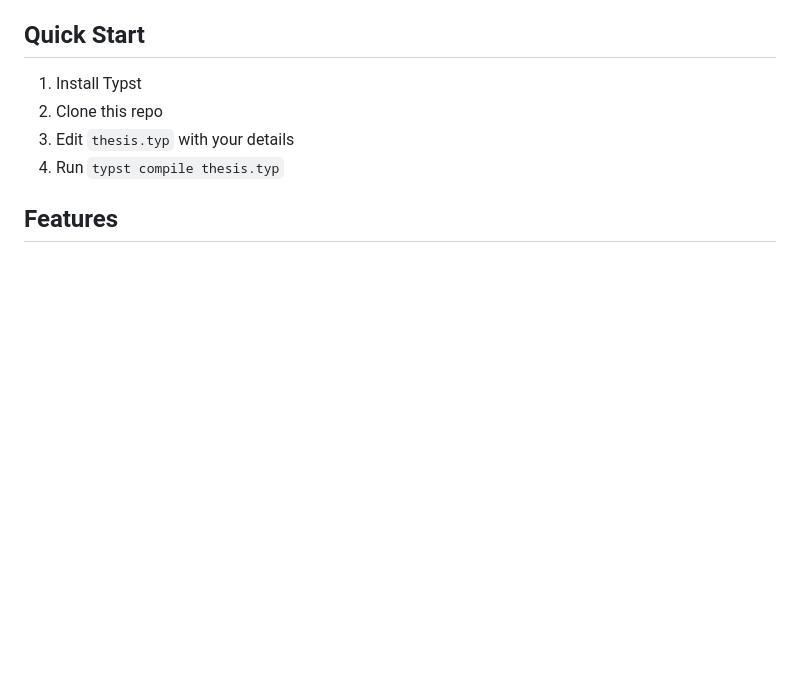
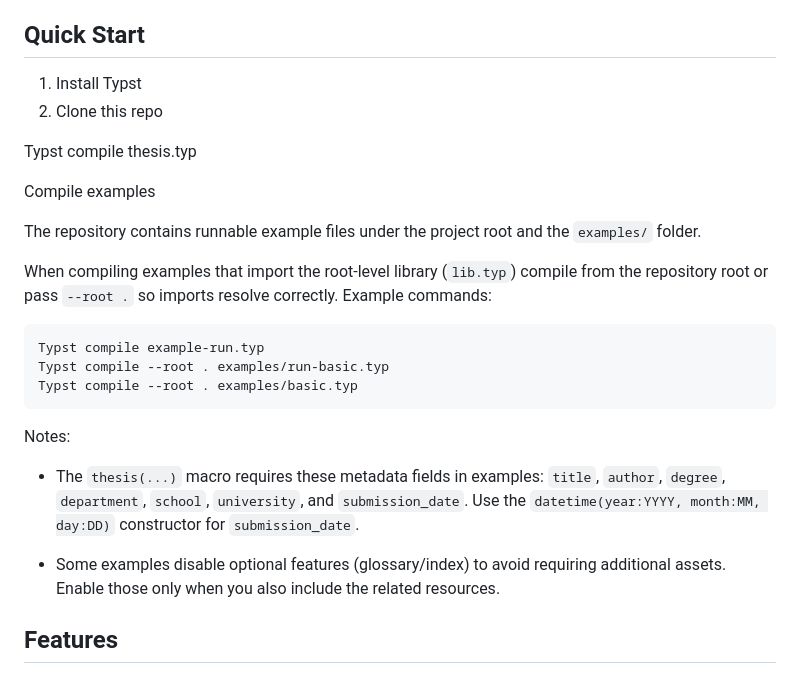
Before and after one commit to edithatogo/unimelb-thesis-template-typst, a Markdown page: README.md, the part around the change. Rendered like a GitHub page; blank space fills up the shorter version.

Commit message:
docs: add compile examples notes and compatibility rationale

````diff
--- a/README.md
+++ b/README.md
@@ -12,8 +12,32 @@ This is purely to showcase the template's formatting capabilities.
 
 1. Install Typst
 2. Clone this repo
-3. Edit `thesis.typ` with your details
-4. Run `typst compile thesis.typ`
+
+  Typst compile thesis.typ
+
+Compile examples
+
+
+The repository contains runnable example files under the project root and the `examples/` folder.
+
+When compiling examples that import the root-level library (`lib.typ`) compile from the repository root or pass
+`--root .` so imports resolve correctly. Example commands:
+
+```bash
+Typst compile example-run.typ
+Typst compile --root . examples/run-basic.typ
+Typst compile --root . examples/basic.typ
+```
+
+Notes:
+
+- The `thesis(...)` macro requires these metadata fields in examples: `title`, `author`, `degree`,
+  `department`, `school`, `university`, and `submission_date`. Use the `datetime(year:YYYY, month:MM,
+  day:DD)` constructor for `submission_date`.
+
+- Some examples disable optional features (glossary/index) to avoid requiring additional assets. Enable those
+  only when you also include the related resources.
+
 
 ## Features
 
````
Also changed, not shown: docs/COMPATIBILITY_NOTES.md (added, +34 -0 lines).
